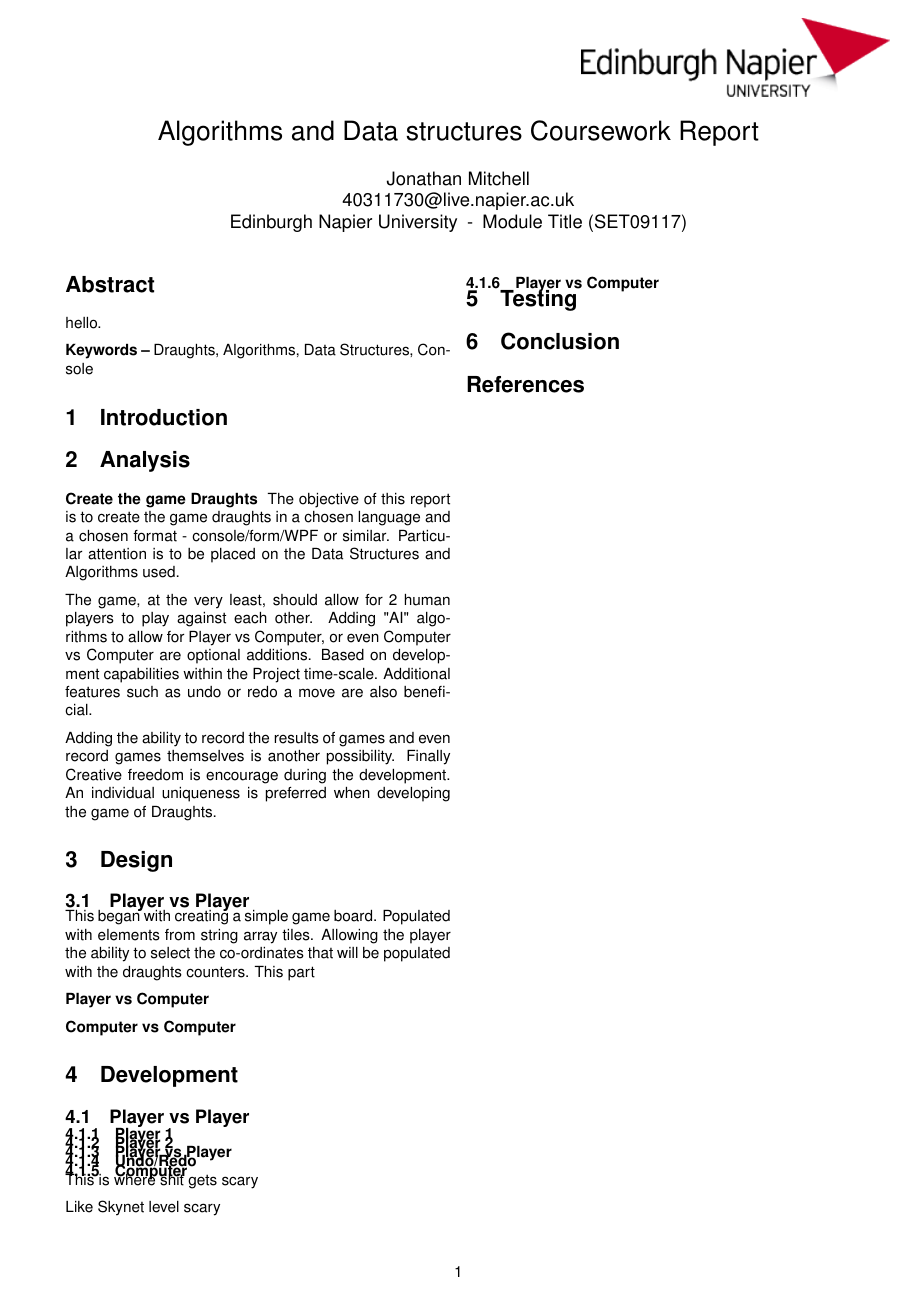
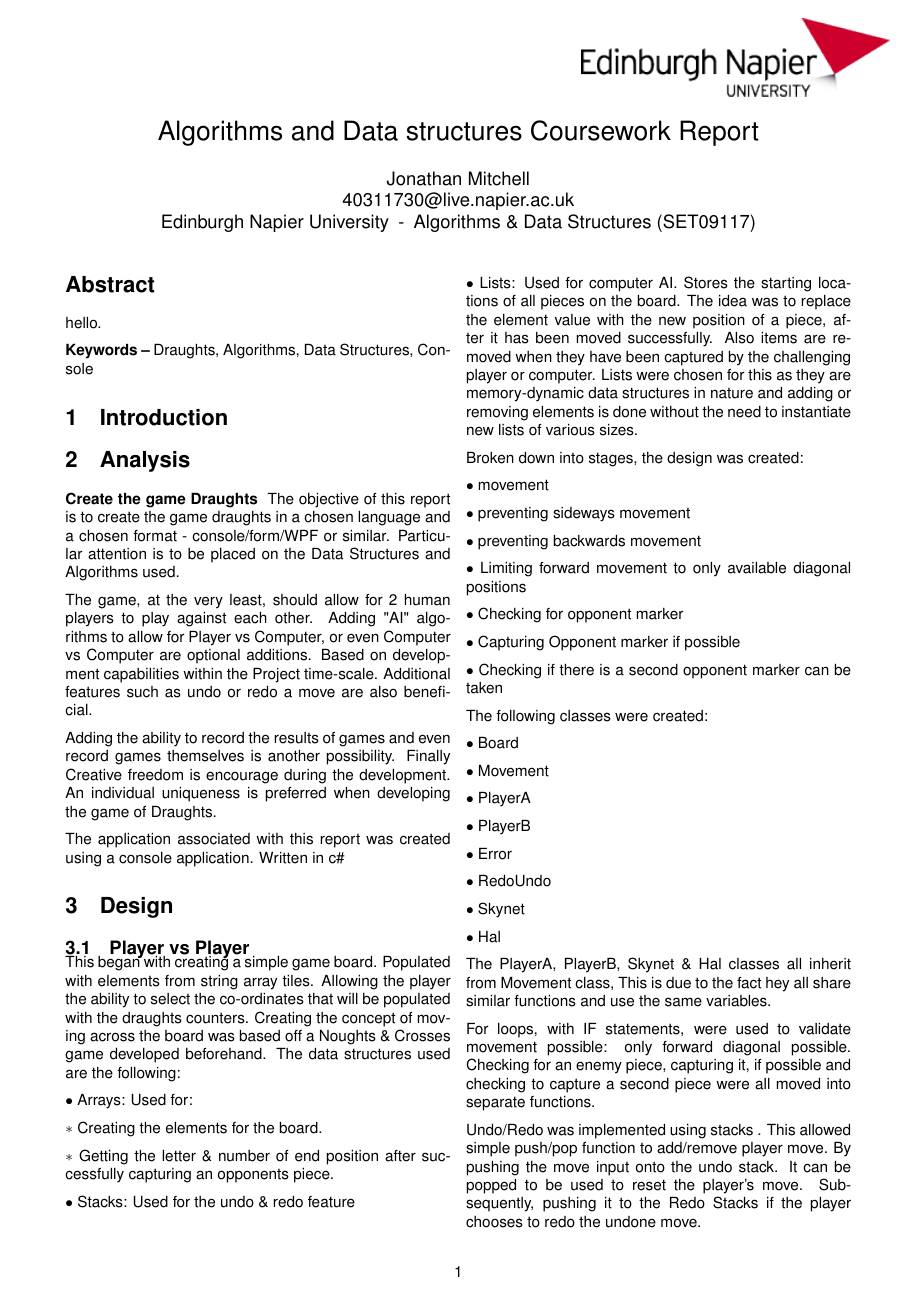
Before and after one commit to Jalektor/Mitchell_Jonathan_set09117, a LaTeX paper (Report/report.tex): the whole page before the commit and page 1 of 2 after it. Compiled offline with pdfLaTeX; a missing font is replaced by an installed copy or a similar font.

Commit message:
Added more to Report

```diff
--- a/Report/report.tex
+++ b/Report/report.tex
@@ -5,7 +5,7 @@
 \def\mykeywords{Draughts, Algorithms, Data Structures, Console}
 \def\myauthor{Jonathan Mitchell}
 \def\contact{40311730@live.napier.ac.uk}
-\def\mymodule{Module Title (SET09117)}
+\def\mymodule{Algorithms \& Data Structures (SET09117)}
 % #######################################
 % #### YOU DON'T NEED TO TOUCH BELOW ####
 % #######################################
@@ -98,9 +97,64 @@
     The game, at the very least, should allow for 2 human players to play against each other. Adding "AI" algorithms to allow for Player vs Computer, or even Computer vs Computer are optional additions. Based on development capabilities within the Project time-scale. Additional features such as undo or redo a move are also beneficial.
 
     Adding the ability to record the results of games and even record games themselves is another possibility. Finally Creative freedom is encourage during the development. An individual uniqueness is preferred when developing the game of Draughts.
+
+    The application associated with this report was created using a console application. Written in c\#
     \section{Design}
     \subsection{{Player vs Player}}
-    This began with creating a simple game board. Populated with elements from string array tiles. Allowing the player the ability to select the co-ordinates that will be populated with the draughts counters. This part
+    This began with creating a simple game board. Populated with elements from string array tiles. Allowing the player the ability to select the co-ordinates that will be populated with the draughts counters. Creating the concept of moving across the board was based off a Noughts \& Crosses game developed beforehand.
+    The data structures used are the following:
+
+    $\bullet$ Arrays: Used for:
+
+    $\ast$ Creating the elements for the board.
+
+    $\ast$ Getting the letter \& number of end position after successfully capturing an opponents piece.
+
+    $\bullet$ Stacks:
+    Used for the undo \& redo feature
+
+    $\bullet$ Lists:
+    Used for computer AI.  Stores the starting locations of all pieces on the board. The idea was to replace the element value with the new position of a piece, after it has been moved successfully. Also items are removed when they have been captured by the challenging player or computer. Lists were chosen for this as they are memory-dynamic data structures in nature and adding or removing elements is done without the need to instantiate new lists of various sizes.
+
+    Broken down into stages, the design was created:
+
+    $\bullet$ movement
+
+    $\bullet$ preventing sideways movement
+
+    $\bullet$ preventing backwards movement
+
+    $\bullet$ Limiting forward movement to only available diagonal positions
+
+    $\bullet$ Checking for opponent marker
+
+    $\bullet$ Capturing Opponent marker if possible
+
+    $\bullet$ Checking if there is a second opponent marker can be taken
+
+    The following classes were created:
+
+    $\bullet$ Board
+
+    $\bullet$ Movement
+
+    $\bullet$ PlayerA
+
+    $\bullet$ PlayerB
+
+    $\bullet$ Error
+
+    $\bullet$ RedoUndo
+
+    $\bullet$ Skynet
+
+    $\bullet$ Hal
+
+    The PlayerA, PlayerB, Skynet \& Hal classes all inherit from Movement class, This is due to the fact hey all share similar functions and use the same variables.
+
+    For loops, with IF statements, were used to validate movement possible: only forward diagonal possible. Checking for an enemy piece, capturing it, if possible and checking to capture a second piece were all moved into separate functions.
+
+    Undo/Redo was implemented using stacks . This allowed simple push/pop function to add/remove player move. By pushing the move input onto the undo stack. It can be popped to be used to reset the player's move. Subsequently, pushing it to the Redo Stacks if the player chooses to redo the undone move.
     \paragraph{Player vs Computer}
     \paragraph{Computer vs Computer}
     \section{Development}
@@ -109,15 +164,15 @@
     \subsubsection{Player 2}
     \subsubsection{Player vs Player}
     \subsubsection{Undo/Redo}
-    \subsubsection{Computer}
+    \subsection{Computer}
     This is where shit gets scary
 
     Like Skynet level scary
-    \subsubsection{Player vs Computer}
+    \subsection{Player vs Computer}
 
 
     \section{Testing}
-\section{Conclusion}
+\section{Evaluation}
 \bibliographystyle{ieeetr}
 \bibliography{references}
 
```
Also changed, not shown: Report/report.pdf, Report/report.tex (2 more changed lines).
